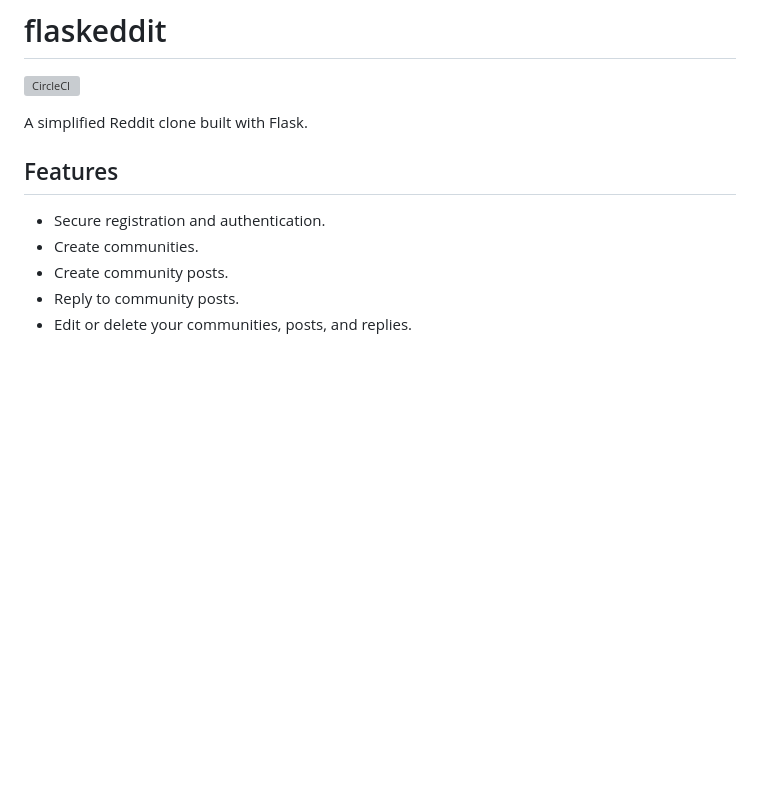
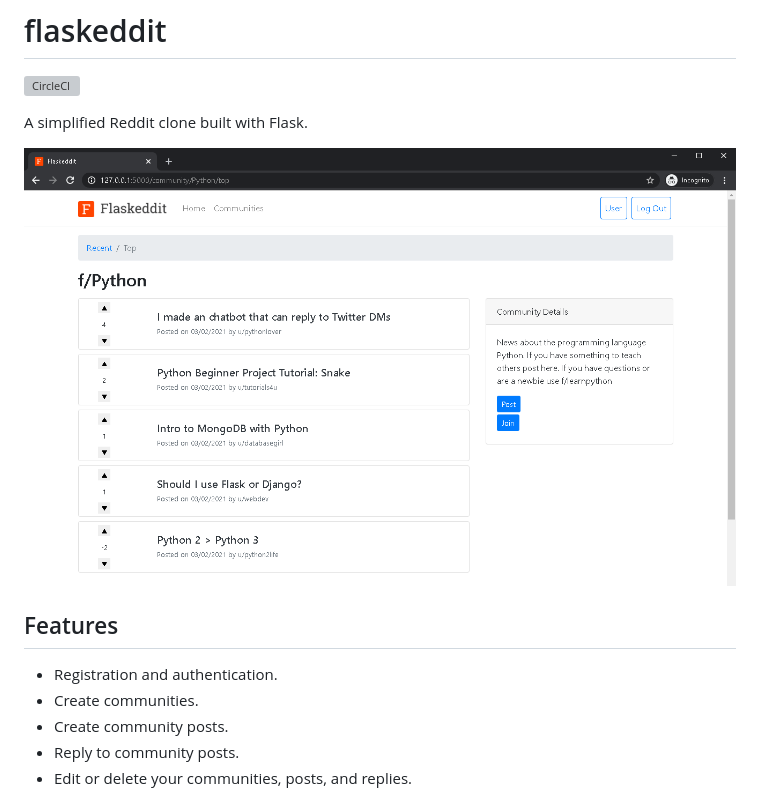
Before and after one commit to aqche/flaskeddit, a Markdown page: README.md, the part around the change. GitHub-like rendering; pictures changed too: flaskeddit.png (added); blank space fills up the shorter version; grey boxes are pictures that could not be loaded.

Commit message:
add picture to documentation

```diff
--- a/README.md
+++ b/README.md
@@ -4,9 +4,11 @@
 
 A simplified Reddit clone built with Flask.
 
+![flaskeddit.png](./flaskeddit.png)
+
 ## Features
 
-- Secure registration and authentication.
+- Registration and authentication.
 - Create communities.
 - Create community posts.
 - Reply to community posts.
```
